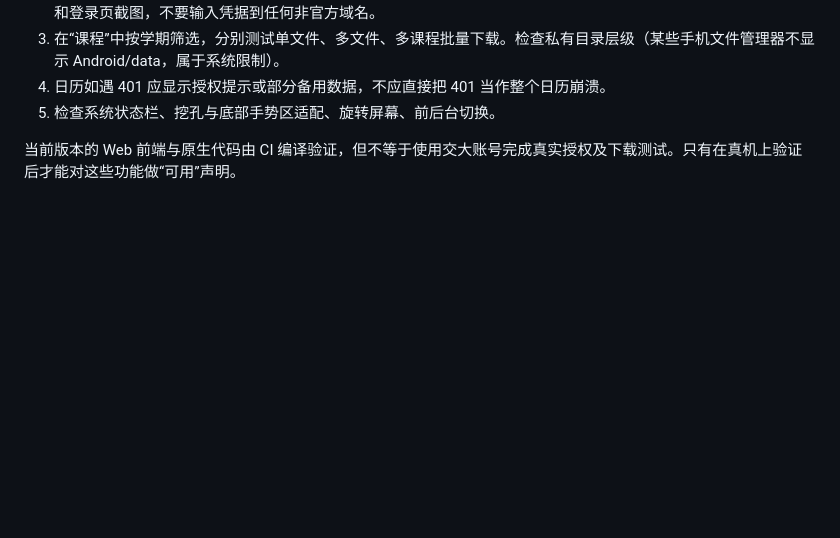
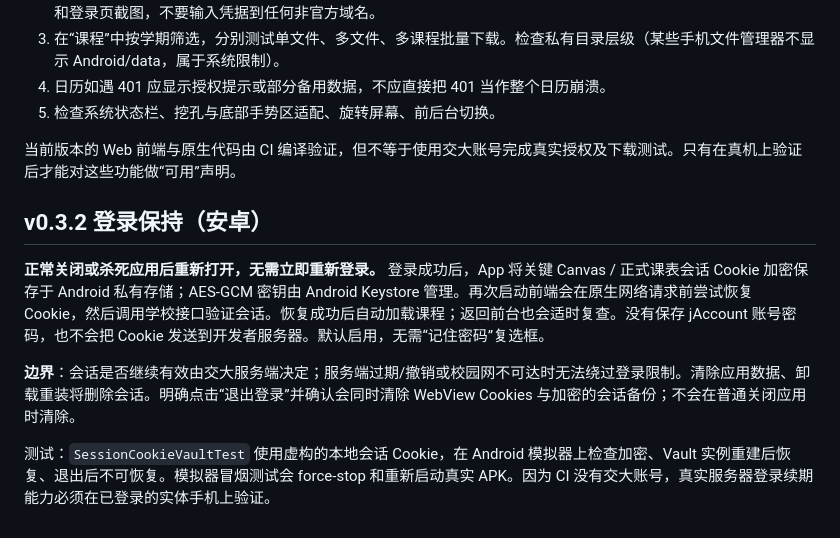
Before and after one commit to sunalan2025/sjtu-downloader-all-in-one, a Markdown page: mobile/README.md, the part around the change. Rendered like a GitHub page; blank space fills up the shorter version.

Commit message:
docs(android): explain encrypted session auto-login, service expiry and repeat-open tests

```diff
--- a/mobile/README.md
+++ b/mobile/README.md
@@ -42,3 +42,11 @@ Android 工程和 native overlay 由 `android:prepare` 自动处理。也可进
 5. 检查系统状态栏、挖孔与底部手势区适配、旋转屏幕、前后台切换。
 
 当前版本的 Web 前端与原生代码由 CI 编译验证，但不等于使用交大账号完成真实授权及下载测试。只有在真机上验证后才能对这些功能做“可用”声明。
+
+## v0.3.2 登录保持（安卓）
+
+**正常关闭或杀死应用后重新打开，无需立即重新登录。** 登录成功后，App 将关键 Canvas / 正式课表会话 Cookie 加密保存于 Android 私有存储；AES-GCM 密钥由 Android Keystore 管理。再次启动前端会在原生网络请求前尝试恢复 Cookie，然后调用学校接口验证会话。恢复成功后自动加载课程；返回前台也会适时复查。没有保存 jAccount 账号密码，也不会把 Cookie 发送到开发者服务器。默认启用，无需“记住密码”复选框。
+
+**边界**：会话是否继续有效由交大服务端决定；服务端过期/撤销或校园网不可达时无法绕过登录限制。清除应用数据、卸载重装将删除会话。明确点击“退出登录”并确认会同时清除 WebView Cookies 与加密的会话备份；不会在普通关闭应用时清除。
+
+测试：`SessionCookieVaultTest` 使用虚构的本地会话 Cookie，在 Android 模拟器上检查加密、Vault 实例重建后恢复、退出后不可恢复。模拟器冒烟测试会 force-stop 和重新启动真实 APK。因为 CI 没有交大账号，真实服务器登录续期能力必须在已登录的实体手机上验证。
```
